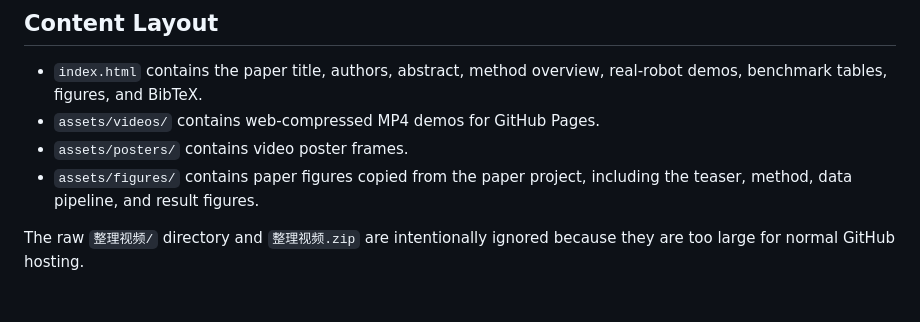
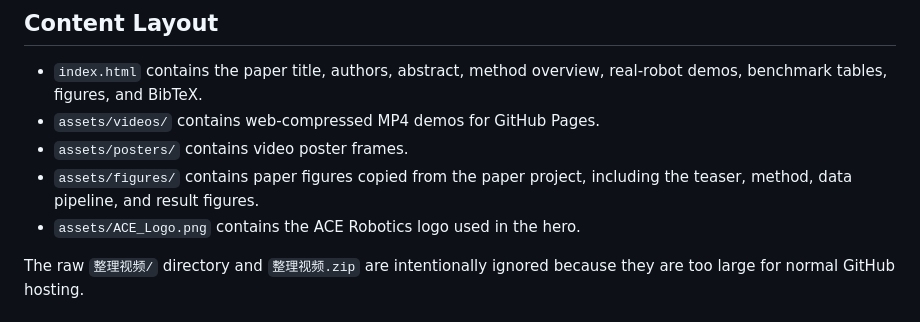
Before and after one commit to ACERobotics-VLA/ACE-Ego-0, a Markdown page: README.md, the part around the change. GitHub-like rendering.

```diff
--- a/README.md
+++ b/README.md
@@ -15,6 +15,7 @@ GitHub Pages.
 - `assets/posters/` contains video poster frames.
 - `assets/figures/` contains paper figures copied from the paper project,
   including the teaser, method, data pipeline, and result figures.
+- `assets/ACE_Logo.png` contains the ACE Robotics logo used in the hero.
 
 The raw `整理视频/` directory and `整理视频.zip` are intentionally ignored because
 they are too large for normal GitHub hosting.
```
Also changed, not shown: docs/01_repository_and_deployment.md (+2 -0 lines), assets/ACE_Logo.png (added), 2 other files.
